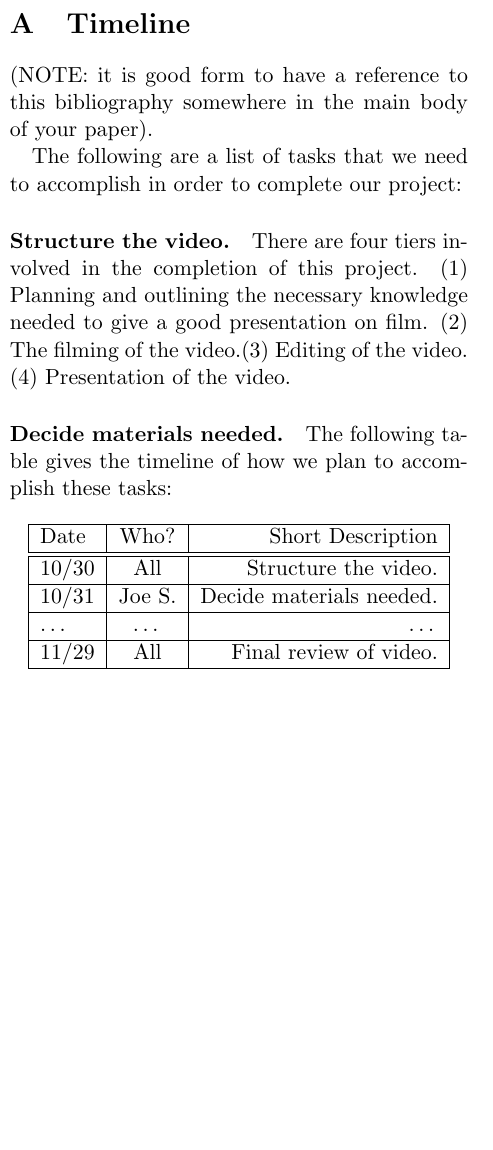
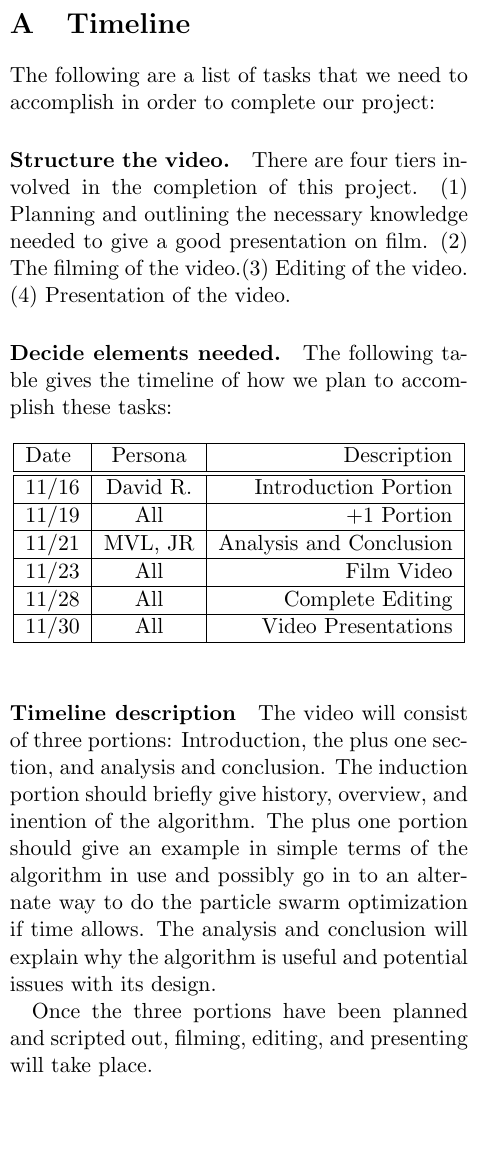
Before and after one commit to JaniR13/AdvAlgoProject, a LaTeX document (Part4/P04-group06.tex): part of one column of page 2 of 2, cut so that both start at the same text. Compiled offline with pdfLaTeX.

Commit message:
Appendix A: timeline completed

```diff
--- a/Part4/P04-group06.tex
+++ b/Part4/P04-group06.tex
@@ -41,15 +41,12 @@ challenges that you will face for the remainder of this project?
 \newpage
 \appendix
 \section{Timeline}
-(NOTE: it is good form to have a reference to this bibliography somewhere in
-the main body of your paper).
-
 The following are a list of tasks that we need to accomplish in order to
 complete our project:
 
 \paragraph{Structure the video.} There are four tiers involved in the completion of this project. (1) Planning and outlining the necessary knowledge needed to give a good presentation on film. (2) The filming of the video.(3) Editing of the video. (4) Presentation of the video.
 
-\paragraph{Decide materials needed.}
+\paragraph{Decide elements needed.}
 
 The following table gives the timeline of how we plan to accomplish these tasks:
 
@@ -57,18 +54,27 @@ The following table gives the timeline of how we plan to accomplish these tasks:
 \centering
 \begin{tabular}{ |l | c | r|}
   \hline
-  Date & Who? & Short Description \\
+  Date & Persona & Description \\
   \hline
   \hline
-  10/30 & All & Structure the video. \\
+  11/16 & David R. & Introduction Portion \\
   \hline
-  10/31 & Joe S. & Decide materials needed. \\
+  11/19 & All & +1 Portion \\
   \hline
-  \ldots & \ldots & \ldots \\
+  11/21 & MVL, JR & Analysis and Conclusion \\
   \hline
-  11/29 & All & Final review of video. \\
+  11/23 & All & Film Video \\
+  \hline
+  11/28 & All & Complete Editing \\
+  \hline
+  11/30 & All & Video Presentations \\
   \hline
 \end{tabular}
 \end{table}
 
+\paragraph{Timeline description}
+The video will consist of three portions: Introduction, the plus one section, and analysis and conclusion. The induction portion should briefly give history, overview, and inention of the algorithm.  The plus one portion should give an example in simple terms of the algorithm in use and possibly go in to an alternate way to do the particle swarm optimization if time allows.  The analysis and conclusion will explain why the algorithm is useful and potential issues with its design.
+
+Once the three portions have been planned and scripted out, filming, editing, and presenting will take place.
+
 \end{document}
```
